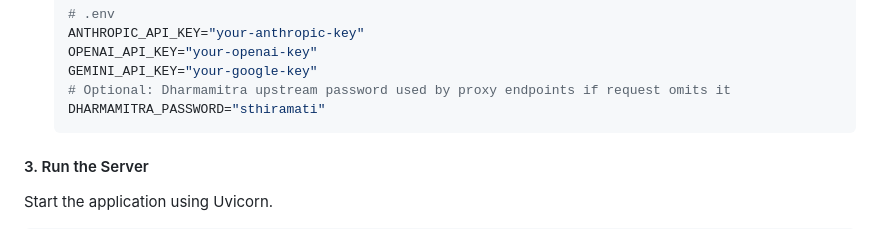
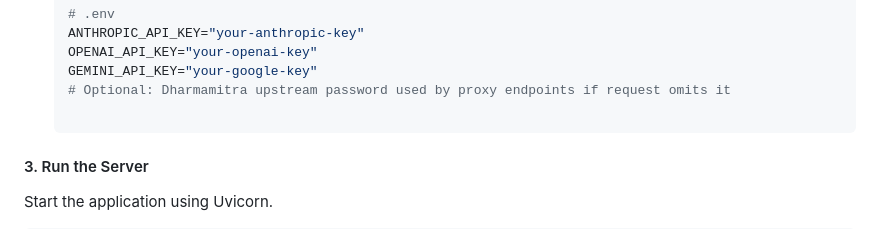
Before and after one commit to OpenPecha/langraph-api, a Markdown page: README.md, the part around the change. Drawn GitHub-style.

````diff
--- a/README.md
+++ b/README.md
@@ -82,7 +82,7 @@ For a deep dive into the architecture, the key technical decisions, and the proj
     OPENAI_API_KEY="your-openai-key"
     GEMINI_API_KEY="your-google-key"
     # Optional: Dharmamitra upstream password used by proxy endpoints if request omits it
-    DHARMAMITRA_PASSWORD="sthiramati"
+
     ```
 
 #### 3. Run the Server
````
